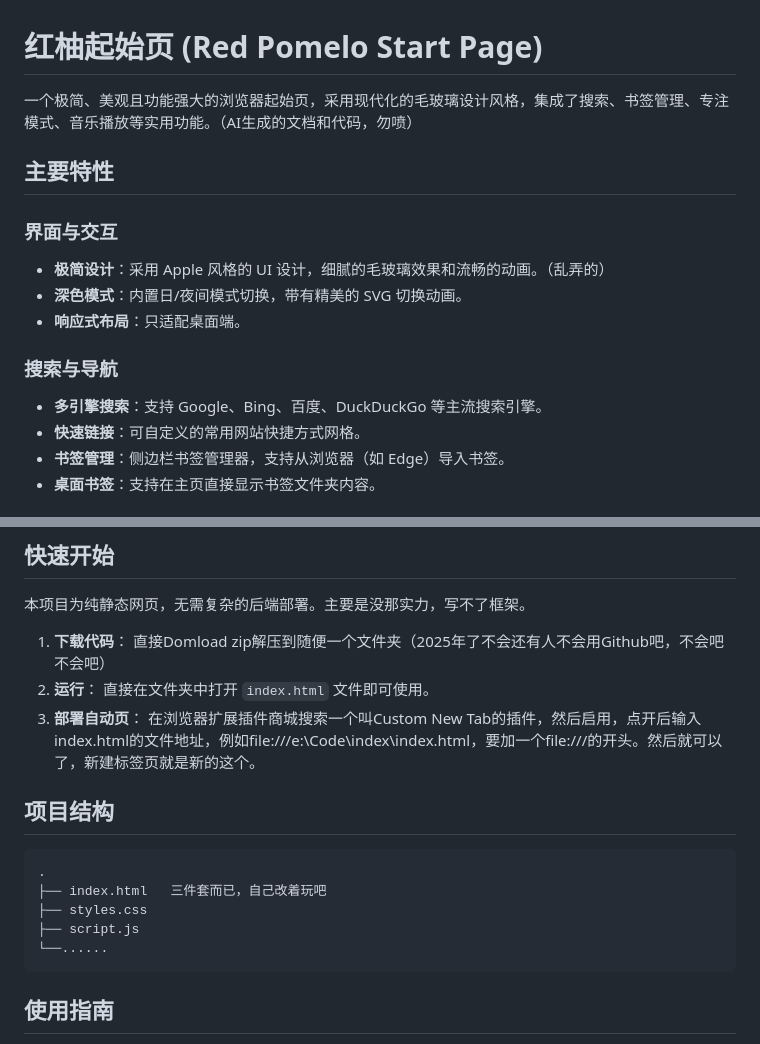
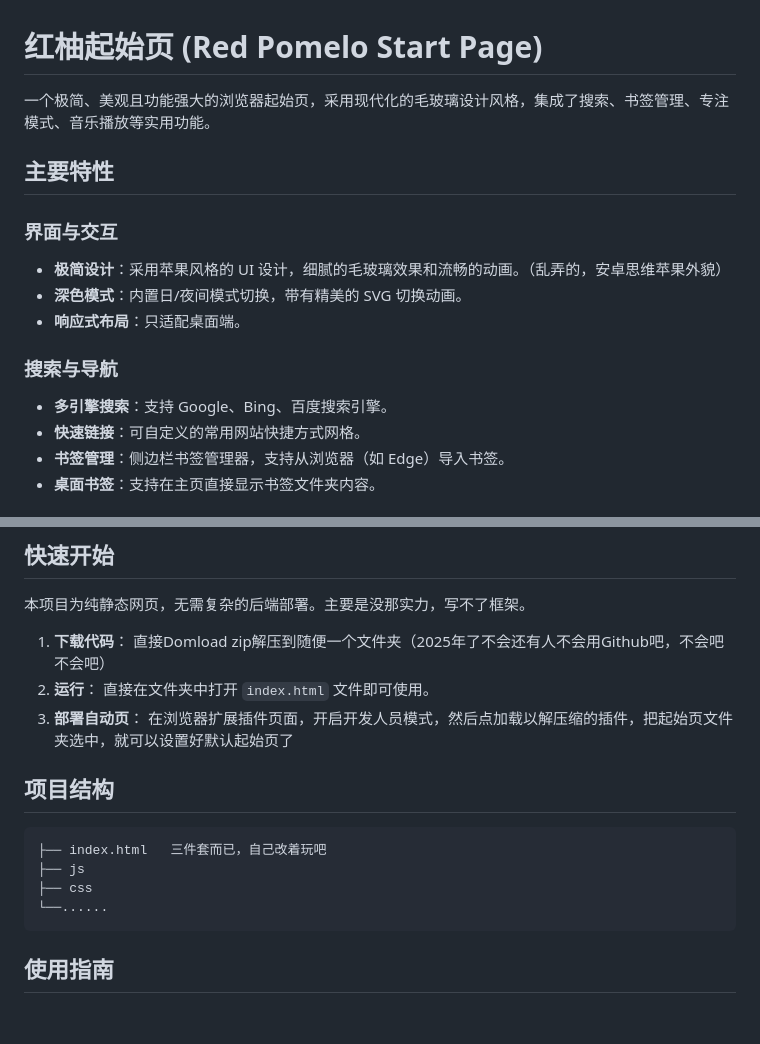
Before and after one commit to rojim666/RedyouBeginning, a Markdown page: README.md, 2 parts joined by grey strips. Drawn GitHub-style; blank space fills up the shorter version.

````diff
--- a/README.md
+++ b/README.md
@@ -1,16 +1,16 @@
 # 红柚起始页 (Red Pomelo Start Page)
 
-一个极简、美观且功能强大的浏览器起始页，采用现代化的毛玻璃设计风格，集成了搜索、书签管理、专注模式、音乐播放等实用功能。（AI生成的文档和代码，勿喷）
+一个极简、美观且功能强大的浏览器起始页，采用现代化的毛玻璃设计风格，集成了搜索、书签管理、专注模式、音乐播放等实用功能。
 
 ## 主要特性
 
 ### 界面与交互
-- **极简设计**：采用 Apple 风格的 UI 设计，细腻的毛玻璃效果和流畅的动画。（乱弄的）
+- **极简设计**：采用苹果风格的 UI 设计，细腻的毛玻璃效果和流畅的动画。（乱弄的，安卓思维苹果外貌）
 - **深色模式**：内置日/夜间模式切换，带有精美的 SVG 切换动画。
 - **响应式布局**：只适配桌面端。
 
 ### 搜索与导航
-- **多引擎搜索**：支持 Google、Bing、百度、DuckDuckGo 等主流搜索引擎。
+- **多引擎搜索**：支持 Google、Bing、百度搜索引擎。
 - **快速链接**：可自定义的常用网站快捷方式网格。
 - **书签管理**：侧边栏书签管理器，支持从浏览器（如 Edge）导入书签。
 - **桌面书签**：支持在主页直接显示书签文件夹内容。
@@ -47,15 +47,14 @@
 2. **运行**：
    直接在文件夹中打开 `index.html` 文件即可使用。
 3. **部署自动页**：
-   在浏览器扩展插件商城搜索一个叫Custom New Tab的插件，然后启用，点开后输入index.html的文件地址，例如file:///e:\Code\index\index.html，要加一个file:///的开头。然后就可以了，新建标签页就是新的这个。
+   在浏览器扩展插件页面，开启开发人员模式，然后点加载以解压缩的插件，把起始页文件夹选中，就可以设置好默认起始页了
 
 ## 项目结构
 
 ```
-.
 ├── index.html   三件套而已，自己改着玩吧
-├── styles.css
-├── script.js
+├── js
+├── css
 └──......
 ```
 
````
